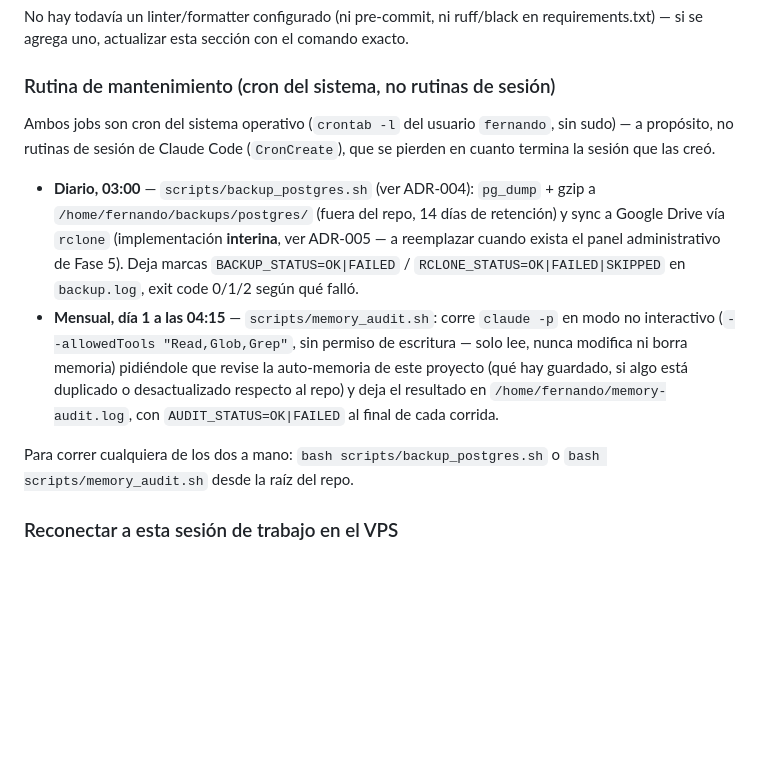
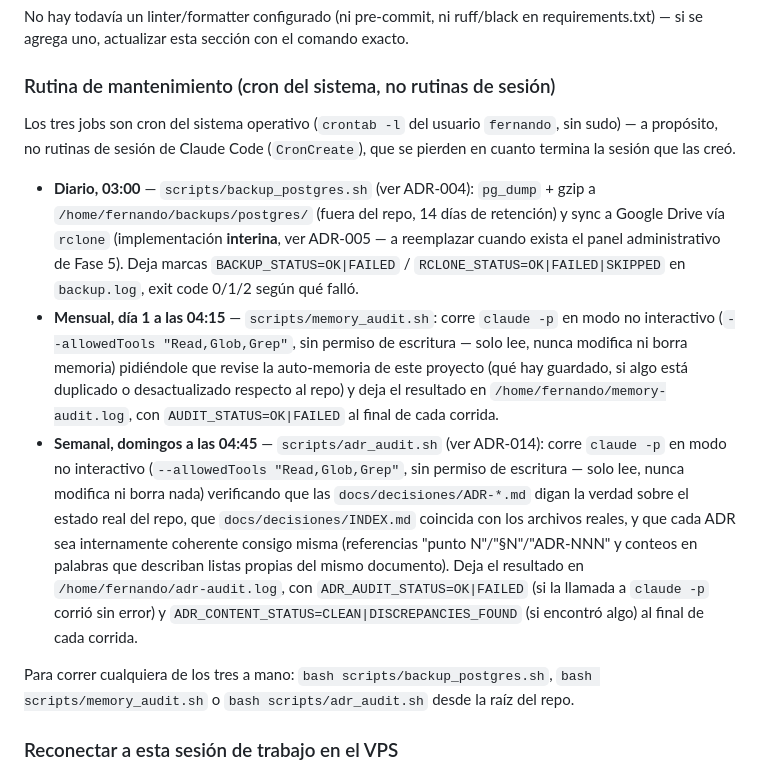
Before and after one commit to racetech-22/ia-central, a Markdown page: CLAUDE.md, the part around the change. GitHub-like rendering; blank space fills up the shorter version.

Commit message:
Corregir CLAUDE.md: la rutina de mantenimiento tiene tres cron jobs, no dos
"Ambos jobs" describia solo el backup diario y la auditoria mensual de
memoria, sin mencionar la auditoria semanal de ADR-014
(scripts/adr_audit.sh, domingos 04:45) -- que si estaba bien
documentada en ARQUITECTURA.md SS6. Agregada con el mismo formato que
los otros dos (que hace, donde escribe, que marcas deja) y corregido
"ambos"/"cualquiera de los dos" a "los tres"/"cualquiera de los tres".

Co-Authored-By: Claude Sonnet 5 <noreply@anthropic.com>

```diff
--- a/CLAUDE.md
+++ b/CLAUDE.md
@@ -29,12 +29,13 @@ No hay todavía un linter/formatter configurado (ni pre-commit, ni ruff/black en
 
 ### Rutina de mantenimiento (cron del sistema, no rutinas de sesión)
 
-Ambos jobs son cron del sistema operativo (`crontab -l` del usuario `fernando`, sin sudo) — a propósito, no rutinas de sesión de Claude Code (`CronCreate`), que se pierden en cuanto termina la sesión que las creó.
+Los tres jobs son cron del sistema operativo (`crontab -l` del usuario `fernando`, sin sudo) — a propósito, no rutinas de sesión de Claude Code (`CronCreate`), que se pierden en cuanto termina la sesión que las creó.
 
 - **Diario, 03:00** — `scripts/backup_postgres.sh` (ver ADR-004): `pg_dump` + gzip a `/home/fernando/backups/postgres/` (fuera del repo, 14 días de retención) y sync a Google Drive vía `rclone` (implementación **interina**, ver ADR-005 — a reemplazar cuando exista el panel administrativo de Fase 5). Deja marcas `BACKUP_STATUS=OK|FAILED` / `RCLONE_STATUS=OK|FAILED|SKIPPED` en `backup.log`, exit code 0/1/2 según qué falló.
 - **Mensual, día 1 a las 04:15** — `scripts/memory_audit.sh`: corre `claude -p` en modo no interactivo (`--allowedTools "Read,Glob,Grep"`, sin permiso de escritura — solo lee, nunca modifica ni borra memoria) pidiéndole que revise la auto-memoria de este proyecto (qué hay guardado, si algo está duplicado o desactualizado respecto al repo) y deja el resultado en `/home/fernando/memory-audit.log`, con `AUDIT_STATUS=OK|FAILED` al final de cada corrida.
+- **Semanal, domingos a las 04:45** — `scripts/adr_audit.sh` (ver ADR-014): corre `claude -p` en modo no interactivo (`--allowedTools "Read,Glob,Grep"`, sin permiso de escritura — solo lee, nunca modifica ni borra nada) verificando que las `docs/decisiones/ADR-*.md` digan la verdad sobre el estado real del repo, que `docs/decisiones/INDEX.md` coincida con los archivos reales, y que cada ADR sea internamente coherente consigo misma (referencias "punto N"/"§N"/"ADR-NNN" y conteos en palabras que describan listas propias del mismo documento). Deja el resultado en `/home/fernando/adr-audit.log`, con `ADR_AUDIT_STATUS=OK|FAILED` (si la llamada a `claude -p` corrió sin error) y `ADR_CONTENT_STATUS=CLEAN|DISCREPANCIES_FOUND` (si encontró algo) al final de cada corrida.
 
-Para correr cualquiera de los dos a mano: `bash scripts/backup_postgres.sh` o `bash scripts/memory_audit.sh` desde la raíz del repo.
+Para correr cualquiera de los tres a mano: `bash scripts/backup_postgres.sh`, `bash scripts/memory_audit.sh` o `bash scripts/adr_audit.sh` desde la raíz del repo.
 
 ### Reconectar a esta sesión de trabajo en el VPS
 
```
